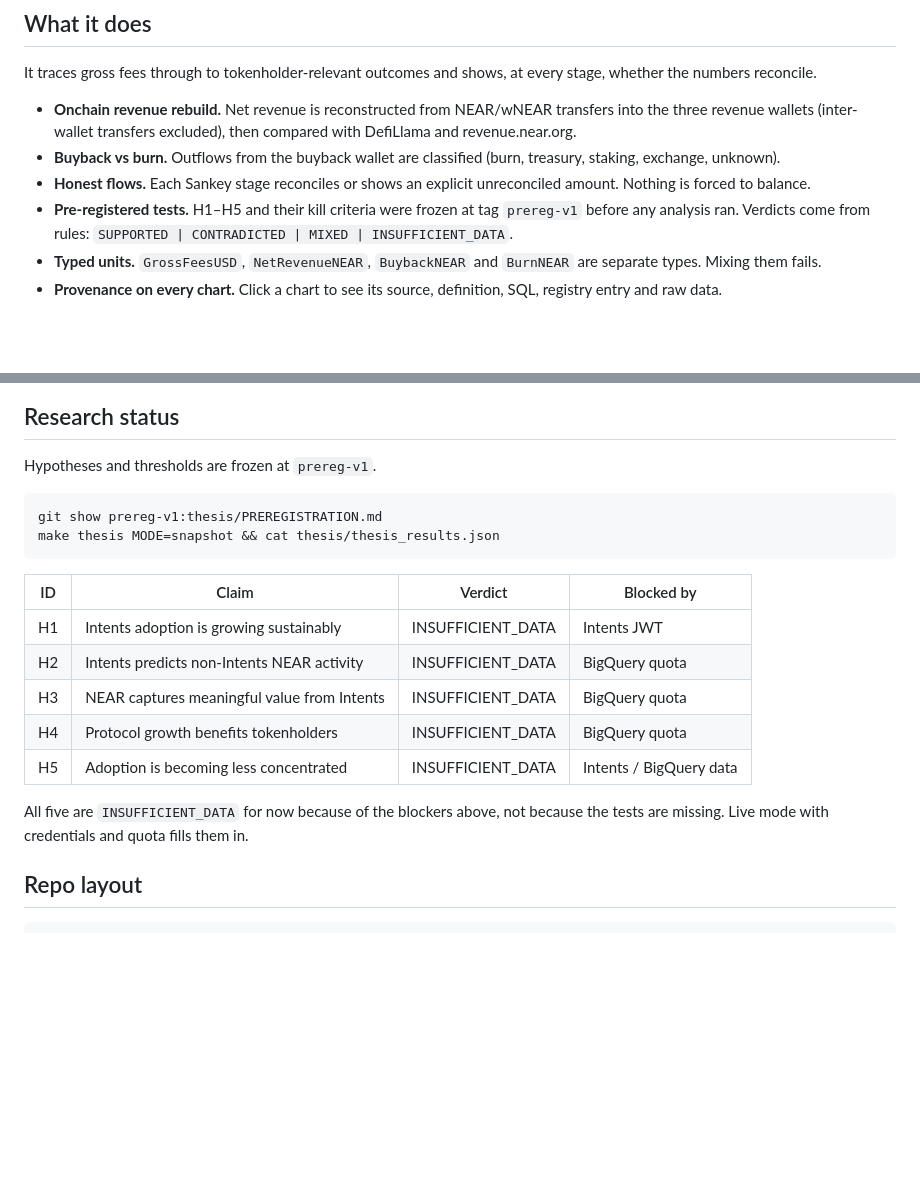
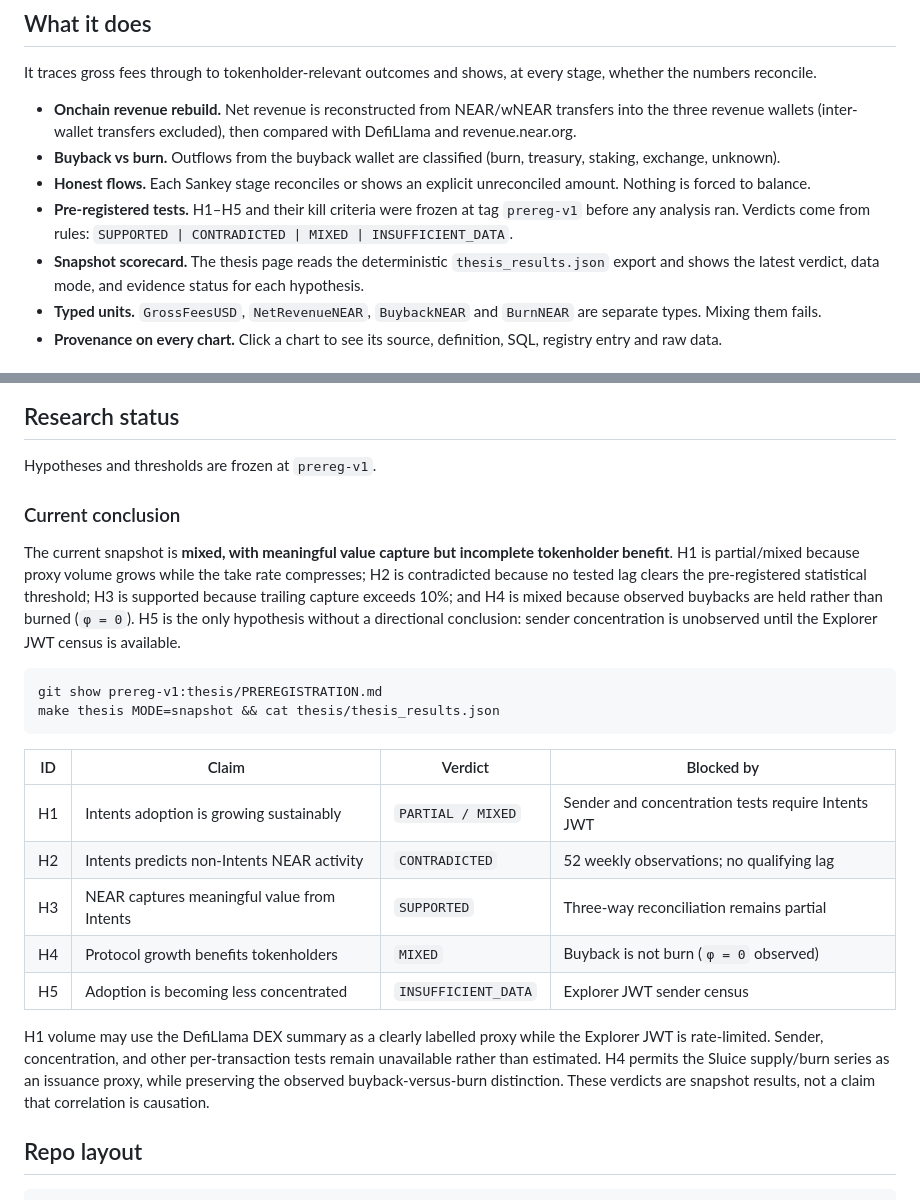
Before and after one commit to NikhilKottoli/Ledgerlight, a Markdown page: README.md, 2 parts joined by grey strips. Drawn GitHub-style; blank space fills up the shorter version.

````diff
--- a/README.md
+++ b/README.md
@@ -23,6 +23,7 @@ It traces gross fees through to tokenholder-relevant outcomes and shows, at ever
 - **Buyback vs burn.** Outflows from the buyback wallet are classified (burn, treasury, staking, exchange, unknown).
 - **Honest flows.** Each Sankey stage reconciles or shows an explicit unreconciled amount. Nothing is forced to balance.
 - **Pre-registered tests.** H1–H5 and their kill criteria were frozen at tag `prereg-v1` before any analysis ran. Verdicts come from rules: `SUPPORTED | CONTRADICTED | MIXED | INSUFFICIENT_DATA`.
+- **Snapshot scorecard.** The thesis page reads the deterministic `thesis_results.json` export and shows the latest verdict, data mode, and evidence status for each hypothesis.
 - **Typed units.** `GrossFeesUSD`, `NetRevenueNEAR`, `BuybackNEAR` and `BurnNEAR` are separate types. Mixing them fails.
 - **Provenance on every chart.** Click a chart to see its source, definition, SQL, registry entry and raw data.
 
@@ -109,6 +111,16 @@ The pipeline refuses to combine artifacts from different modes.
 
 Hypotheses and thresholds are frozen at `prereg-v1`.
 
+### Current conclusion
+
+The current snapshot is **mixed, with meaningful value capture but incomplete
+tokenholder benefit**. H1 is partial/mixed because proxy volume grows while the
+take rate compresses; H2 is contradicted because no tested lag clears the
+pre-registered statistical threshold; H3 is supported because trailing capture
+exceeds 10%; and H4 is mixed because observed buybacks are held rather than
+burned (`φ = 0`). H5 is the only hypothesis without a directional conclusion:
+sender concentration is unobserved until the Explorer JWT census is available.
+
 ```bash
 git show prereg-v1:thesis/PREREGISTRATION.md
 make thesis MODE=snapshot && cat thesis/thesis_results.json
@@ -116,13 +128,18 @@ make thesis MODE=snapshot && cat thesis/thesis_results.json
 
 | ID | Claim | Verdict | Blocked by |
 |---|---|---|---|
-| H1 | Intents adoption is growing sustainably | INSUFFICIENT_DATA | Intents JWT |
-| H2 | Intents predicts non-Intents NEAR activity | INSUFFICIENT_DATA | BigQuery quota |
-| H3 | NEAR captures meaningful value from Intents | INSUFFICIENT_DATA | BigQuery quota |
-| H4 | Protocol growth benefits tokenholders | INSUFFICIENT_DATA | BigQuery quota |
-| H5 | Adoption is becoming less concentrated | INSUFFICIENT_DATA | Intents / BigQuery data |
+| H1 | Intents adoption is growing sustainably | `PARTIAL / MIXED` | Sender and concentration tests require Intents JWT |
+| H2 | Intents predicts non-Intents NEAR activity | `CONTRADICTED` | 52 weekly observations; no qualifying lag |
+| H3 | NEAR captures meaningful value from Intents | `SUPPORTED` | Three-way reconciliation remains partial |
+| H4 | Protocol growth benefits tokenholders | `MIXED` | Buyback is not burn (`φ = 0` observed) |
+| H5 | Adoption is becoming less concentrated | `INSUFFICIENT_DATA` | Explorer JWT sender census |
 
-All five are `INSUFFICIENT_DATA` for now because of the blockers above, not because the tests are missing. Live mode with credentials and quota fills them in.
+H1 volume may use the DefiLlama DEX summary as a clearly labelled proxy while the
+Explorer JWT is rate-limited. Sender, concentration, and other per-transaction
+tests remain unavailable rather than estimated. H4 permits the Sluice
+supply/burn series as an issuance proxy, while preserving the observed
+buyback-versus-burn distinction. These verdicts are snapshot results, not a
+claim that correlation is causation.
 
 ## Repo layout
 
````
Also changed, not shown: other parts of README.md (+13 -5 lines), architecture.png, 1 other file.
